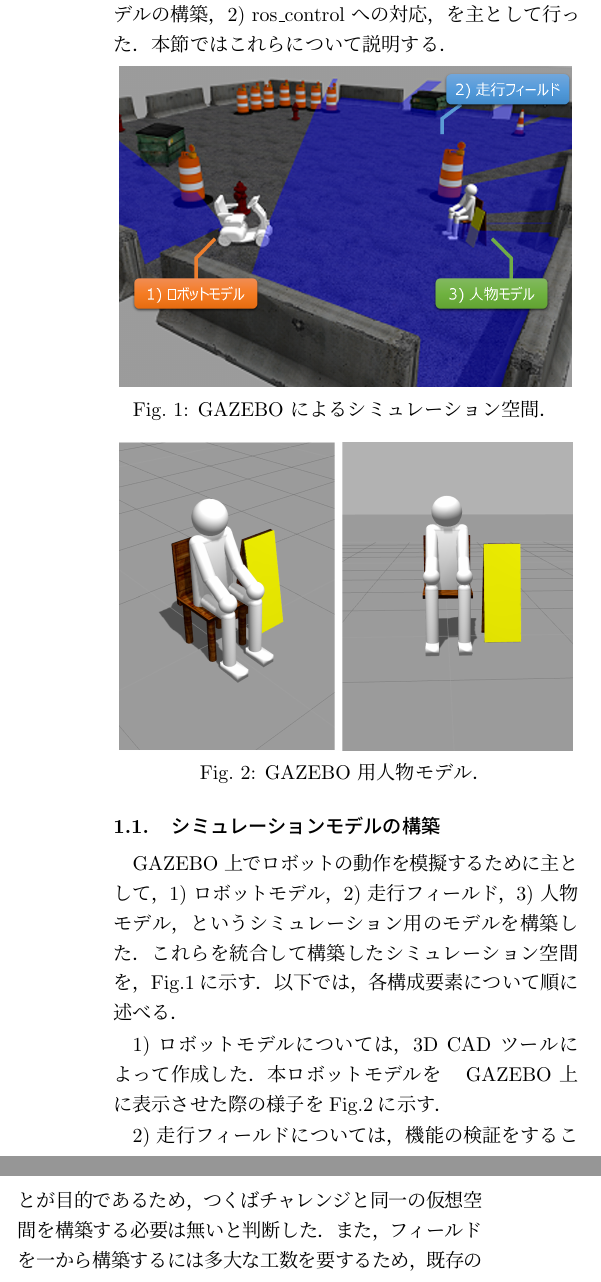
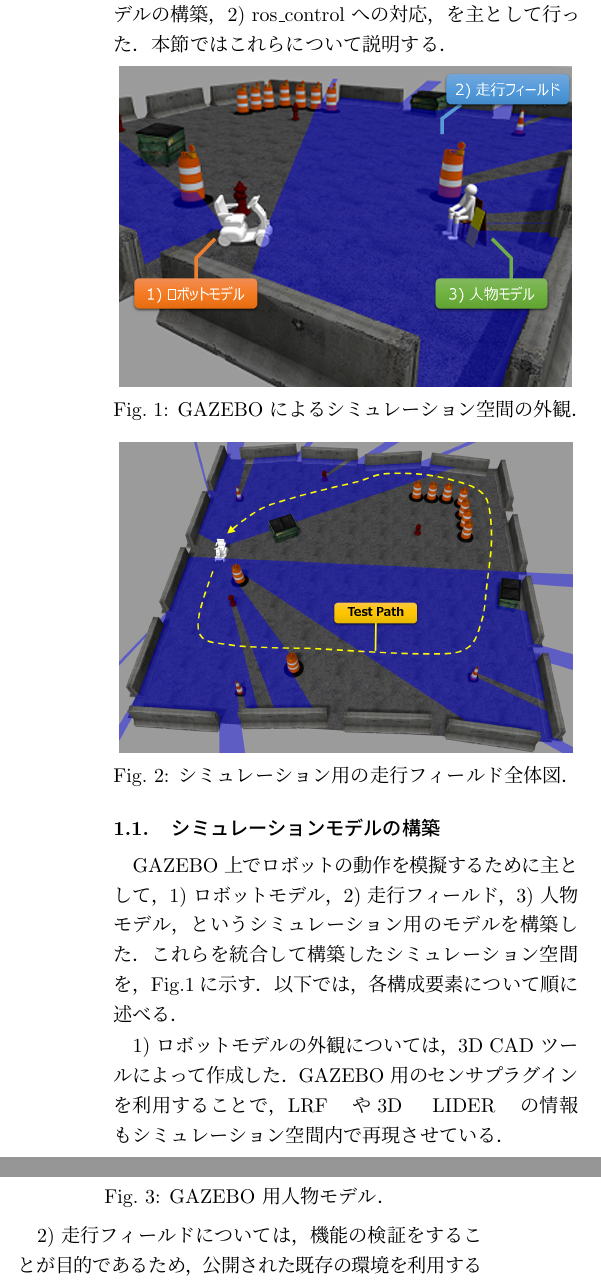
Before and after one commit to CIR-KIT/TsukubaChallengeReports, a LaTeX document (2016/third_robot/phisical_simulation.tex): two parts of the columns of the page before the commit and two parts of the columns of page 1 of 2 after it, joined at a grey line, cut so that both start at the same text. Compiled offline with pLaTeX and dvipdfmx.

Commit message:
Add Simulation section.

```diff
--- a/2016/third_robot/phisical_simulation.tex
+++ b/2016/third_robot/phisical_simulation.tex
@@ -12,8 +12,15 @@
 \begin{figure}[ht]
     \centering
     \includegraphics[width=8cm]{./fig/png/simulation_summary.png}
-    \caption{GAZEBO によるシミュレーション空間．}
+    \caption{GAZEBO によるシミュレーション空間の外観．}
     \label{simulation_summary}
+\end{figure}
+
+\begin{figure}[ht]
+    \centering
+    \includegraphics[width=8cm]{./fig/png/simulation_field.png}
+    \caption{シミュレーション用の走行フィールド全体図．}
+    \label{simulation_field}
 \end{figure}
 
 \begin{figure}[ht]
@@ -27,9 +34,9 @@
 \label{subsec:simulationmodel}
 GAZEBO 上でロボットの動作を模擬するために主として，1) ロボットモデル，2) 走行フィールド，3) 人物モデル，というシミュレーション用のモデルを構築した．これらを統合して構築したシミュレーション空間を，Fig.\ref{simulation_summary}に示す．以下では，各構成要素について順に述べる．
 
-1) ロボットモデルについては，3D CAD ツールによって作成した．本ロボットモデルを　GAZEBO 上に表示させた際の様子をFig.\ref{human_model}に示す．
+1) ロボットモデルの外観については，3D CAD ツールによって作成した．GAZEBO 用のセンサプラグインを利用することで，LRF　や3D　LIDER　の情報もシミュレーション空間内で再現させている．
 
-2) 走行フィールドについては，機能の検証をすることが目的であるため，つくばチャレンジと同一の仮想空間を構築する必要は無いと判断した．また，フィールドを一から構築するには多大な工数を要するため，既存の仮想環境を利用することで開発効率の向上を測ることとした．今回我々は，既存のROS 対応ロボットHuskey \cite{husky} のシミュレーションで利用されているフィールドを元にカスタマイズしたものを使用した．本フィールドをFig.\ref{human_model}に示す．当該フィールドには多様な形状の障害物が随所に配置されているという特長を有しており，障害物の回避時や人物探索時のご検出挙動の傾向を把握する上で有効であると判断したためである．
+2) 走行フィールドについては，機能の検証をすることが目的であるため，公開された既存の環境を利用することで開発効率の向上を測ることとした．今回は，ROS 対応ロボットHuskey \cite{husky} のシミュレーションで利用されているフィールドを元にカスタマイズしたものを使用した．本フィールドの全体図をFig.\ref{simulation_field}に示す．図中の点線で示した経路が，テスト用に設定した経路である．本フィールドを選択したのは，多様な形状の障害物が随所に配置されているという特長を有しており，障害物の回避や人物探索の挙動を確認する上で有効であると判断したためである．
 
 3) 人物モデルについては，人物探索の精度や，探索対象アプローチの挙動を，シミュレーション空間上で評価するために構築した．当該人物モデルをFig. \ref{human_model} に示す．今回は点群情報のみを用いて人物探索をしているため，寸法や形状の再現を優先した設計を行ったが，色情報や反射強度といった形状以外のパラメータの設定については特段の設計は行わないこととした．
 
@@ -42,6 +49,6 @@ GAZEBO 上でロボットの動作を模擬するために主として，1) ロ
 
 \subsection{ros\_control への対応}
 \label{subsec:ros_control}
-ROS には，実機とシミュレータ間で共通のコントローラを利用できるようにする ros\_control \cite{ros_control_wiki}という
+ROS には，実験機とシミュレータ間で共通のコントローラを利用できるようにするフレームワークとして ros\_control \cite{ros_control_wiki} が提供されている．本フレームワークに対応することで，アプリケーションレベルのソフトウェアも実験機と同一のものを使用できるという利点を享受できる．今回，CIR-KIT C3 の構成に合わせてプラグインの開発も行ったことで，シミュレーション空間内で自律走行の動的な挙動レベルまで再現することに成功した．
 
 \end{document}
```
Also changed, not shown: 2016/third_robot/fig/png/robot_model.png (added), 2016/third_robot/fig/png/simulation_field.png (added).
